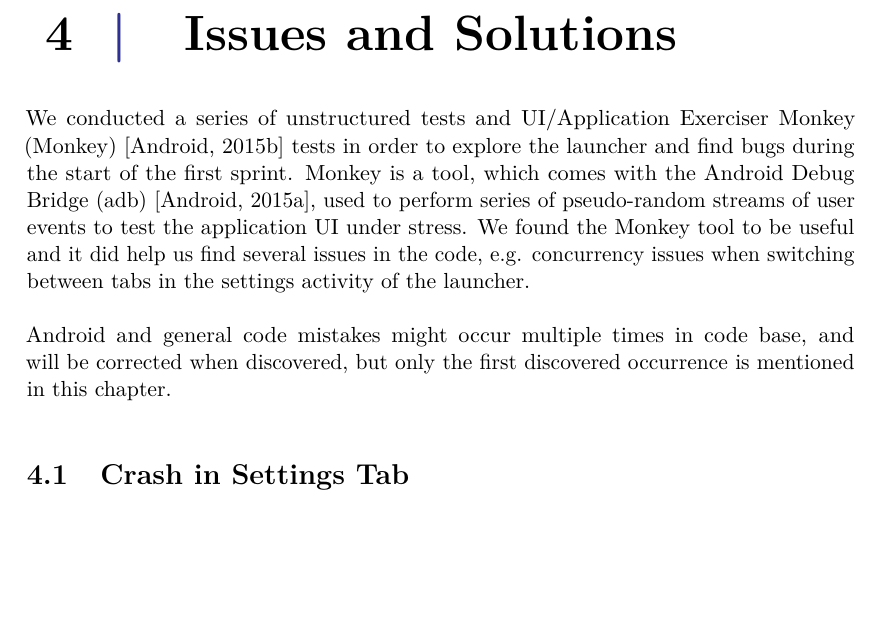
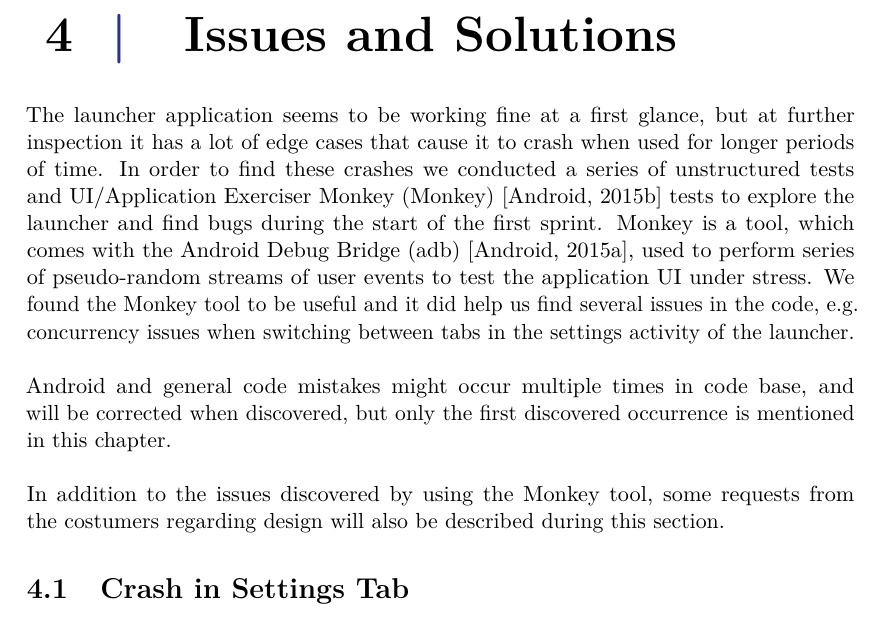
Before and after one commit to Hooolm/SW604F15-Report, a LaTeX thesis (super_main.tex, which reads content/first_sprint/issues_solutions/issues_solutions.tex): part of page 17 of 41, cut so that both start at the same text, the shorter picture padded with empty space. Compiled offline with pdfLaTeX.

Commit message:
Write some more intro to issues section for sprint 1

```diff
--- a/content/first_sprint/issues_solutions/issues_solutions.tex
+++ b/content/first_sprint/issues_solutions/issues_solutions.tex
@@ -2,9 +2,11 @@
 
 \chapter{Issues and Solutions}
 
-We conducted a series of unstructured tests and UI/Application Exerciser Monkey (Monkey) \parencite{android_monkey} tests in order to explore the launcher and find bugs during the start of the first sprint. Monkey is a tool, which comes with the Android Debug Bridge (adb) \parencite{android_adb}, used to perform series of pseudo-random streams of user events to test the application UI under stress. We found the Monkey tool to be useful and it did help us find several issues in the code, e.g. concurrency issues when switching between tabs in the settings activity of the launcher.
+The launcher application seems to be working fine at a first glance, but at further inspection it has a lot of edge cases that cause it to crash when used for longer periods of time. In order to find these crashes we conducted a series of unstructured tests and UI/Application Exerciser Monkey (Monkey) \parencite{android_monkey} tests to explore the launcher and find bugs during the start of the first sprint. Monkey is a tool, which comes with the Android Debug Bridge (adb) \parencite{android_adb}, used to perform series of pseudo-random streams of user events to test the application UI under stress. We found the Monkey tool to be useful and it did help us find several issues in the code, e.g. concurrency issues when switching between tabs in the settings activity of the launcher.
 \\\\
 Android and general code mistakes might occur multiple times in code base, and will be corrected when discovered, but only the first discovered occurrence is mentioned in this chapter.
+\\\\
+In addition to the issues discovered by using the Monkey tool, some requests from the costumers regarding design will also be described during this section.
 
 \input{content/first_sprint/issues_solutions/crash_in_settings_tab}
 
```
